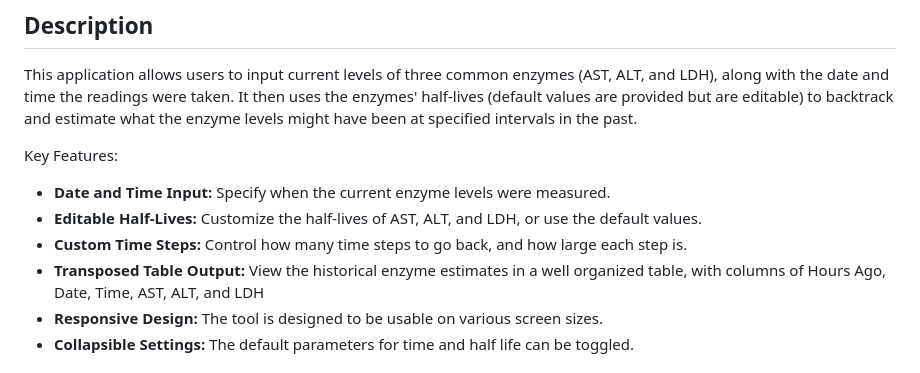
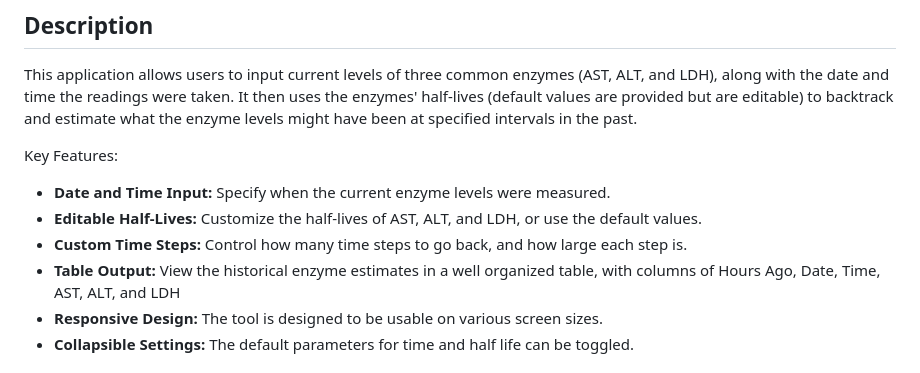
Before and after one commit to qaddodi/liverenzymebacktrack, a Markdown page: README.md, the part around the change. Drawn GitHub-style.

```diff
--- a/README.md
+++ b/README.md
@@ -10,7 +10,7 @@ Key Features:
 *   **Date and Time Input:**  Specify when the current enzyme levels were measured.
 *   **Editable Half-Lives:**  Customize the half-lives of AST, ALT, and LDH, or use the default values.
 *   **Custom Time Steps:** Control how many time steps to go back, and how large each step is.
-*   **Transposed Table Output:**  View the historical enzyme estimates in a well organized table, with columns of Hours Ago, Date, Time, AST, ALT, and LDH
+*   **Table Output:**  View the historical enzyme estimates in a well organized table, with columns of Hours Ago, Date, Time, AST, ALT, and LDH
 *   **Responsive Design:**  The tool is designed to be usable on various screen sizes.
 *   **Collapsible Settings:** The default parameters for time and half life can be toggled.
 
```
